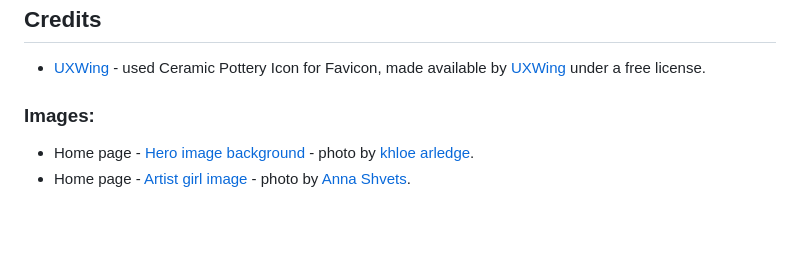
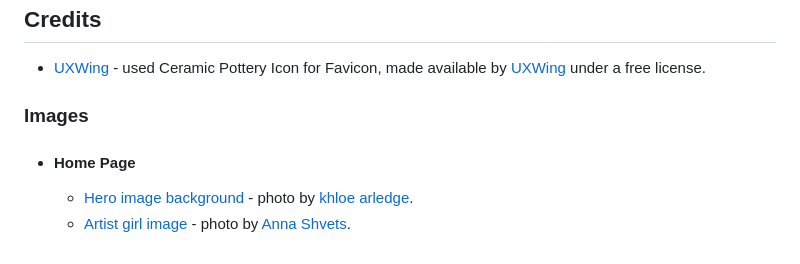
Before and after one commit to niekados/sculpted-hope, a Markdown page: README.md, the part around the change. Drawn GitHub-style; blank space fills up the shorter version.

Commit message:
Restructure README Images section

```diff
--- a/README.md
+++ b/README.md
@@ -130,6 +130,8 @@ Colours were matched using the [Colour Contrast Checker](https://colourcontrast.
 ## Credits
 - [UXWing](https://uxwing.com/ceramic-pottery-icon/) - used Ceramic Pottery Icon for Favicon, made available by [UXWing](https://uxwing.com/) under a free license.
 
-### Images:
-- Home page - [Hero image background](https://unsplash.com/photos/assorted-bowls-on-brown-surface-ypi0l7vP0Vw) - photo by [khloe arledge](https://unsplash.com/@khloephoto).
-- Home page - [Artist girl image](https://www.pexels.com/photo/painter-standing-with-canvas-frame-in-workshop-5641957/) - photo by [Anna Shvets](https://www.pexels.com/@shvetsa/).
+### Images
+
+- #### Home Page
+    - [Hero image background](https://unsplash.com/photos/assorted-bowls-on-brown-surface-ypi0l7vP0Vw) - photo by [khloe arledge](https://unsplash.com/@khloephoto).
+    - [Artist girl image](https://www.pexels.com/photo/painter-standing-with-canvas-frame-in-workshop-5641957/) - photo by [Anna Shvets](https://www.pexels.com/@shvetsa/).
```
